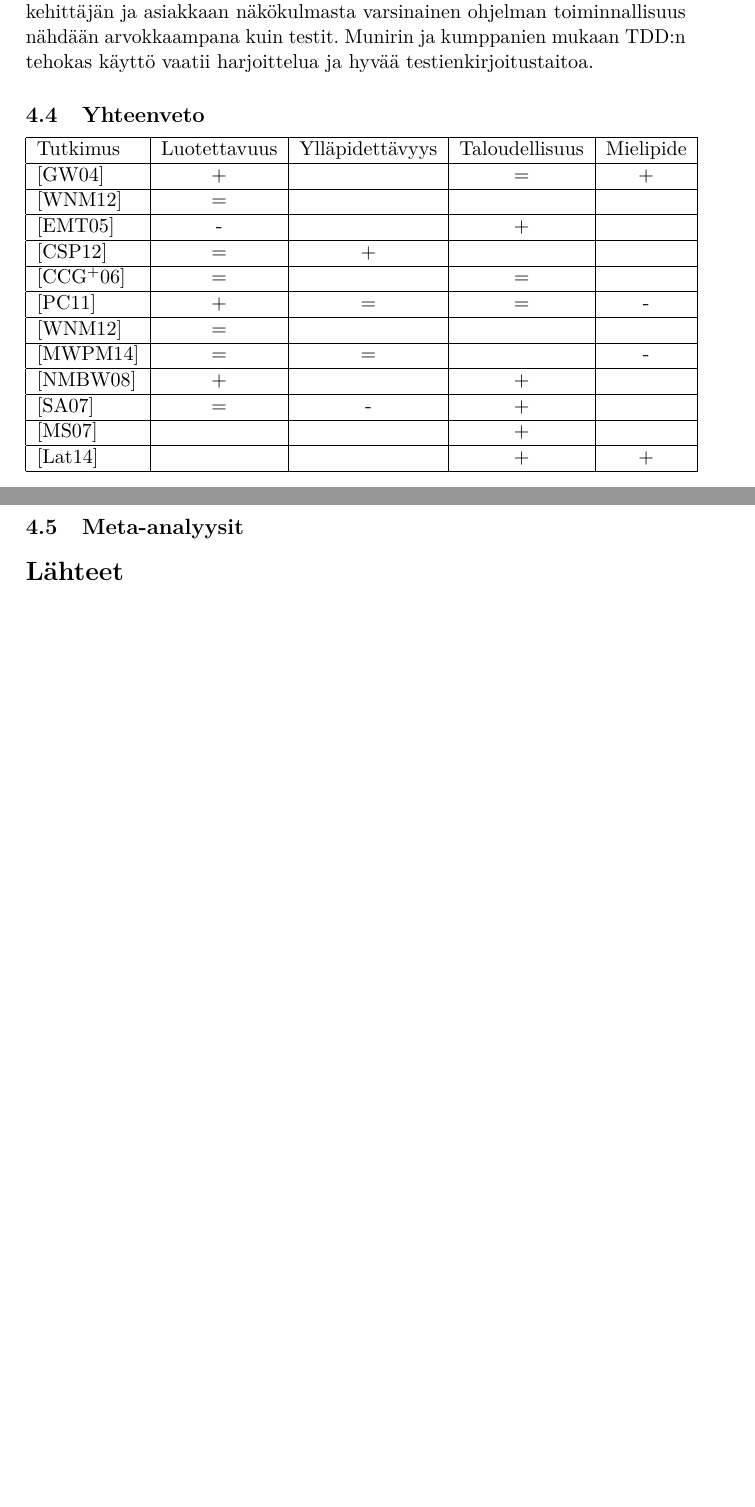
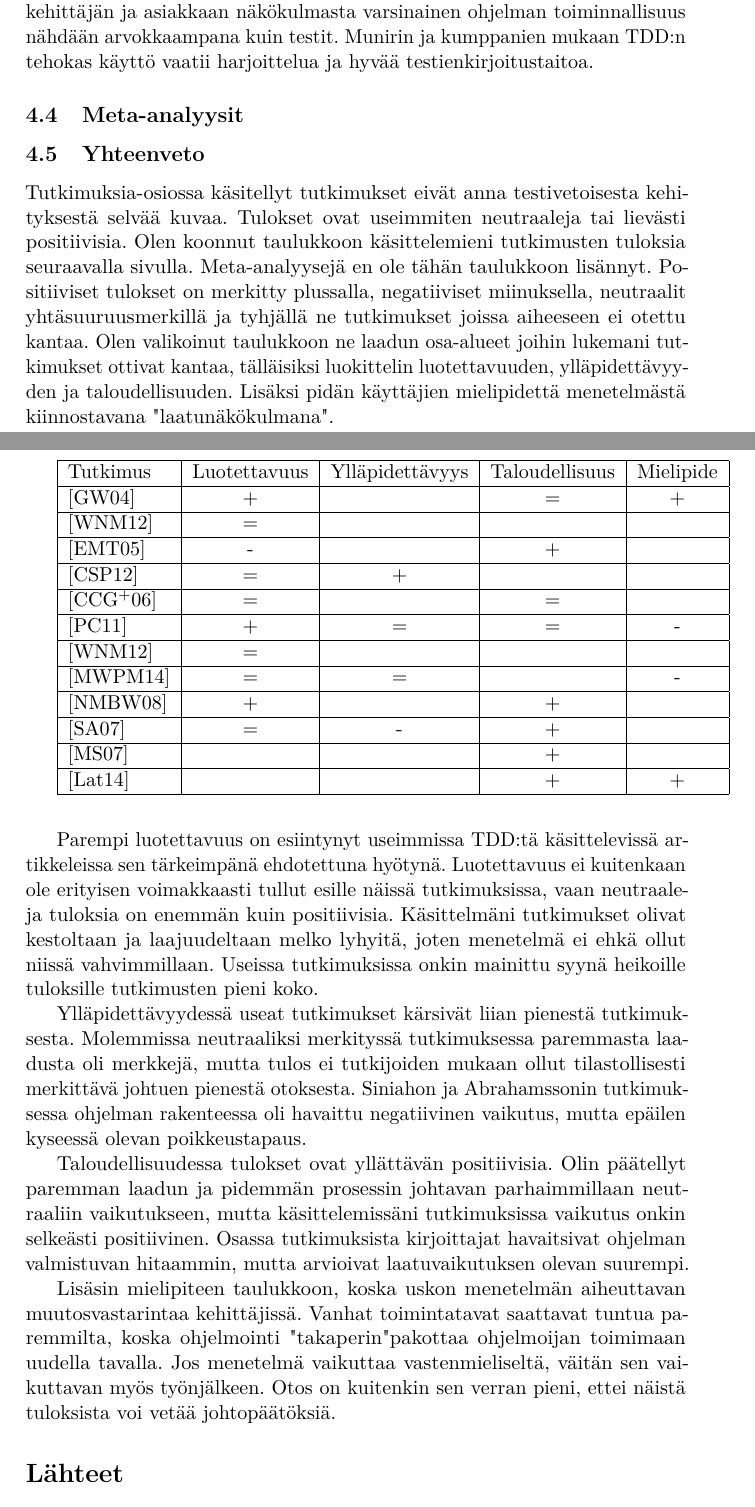
Before and after one commit to Ecxo/tiede-ninja, a LaTeX document (Tutkielma/tutkielma.tex): two parts of pages 16 and 17 of 21 before the commit and two parts of pages 16 and 17 of 22 after it, joined at a grey line, cut so that both start at the same text, the shorter picture padded with empty space. Compiled offline with pdfLaTeX.

Commit message:
yhteenvetoa aloiteltu

```diff
--- a/Tutkielma/tutkielma.tex
+++ b/Tutkielma/tutkielma.tex
@@ -367,8 +366,17 @@ Ljubljanan yliopistossa tehdyssä Pancurin ja Ciglaricin\cite{Pancur11} tutkimuk
 
 Munirin ja kumppanien \cite{Munir14} tutkimuksessa ammattilaiset eivät pitäneet TDD:stä. Kyselytutkimuksessa menetelmää pidettiin vaikeana oppia sekä vaativan enemmän aikaa ja itsekuria. Suurin osa 15:sta TDD:tä tutkimuksessa käyttäneestä koehenkilöistä ei ollut ennen käyttänyt menetelmää. Ammattilaiset pitivät testien kirjoittamista ensin ongelmallisena, koska kehittäjän ja asiakkaan näkökulmasta varsinainen ohjelman toiminnallisuus nähdään arvokkaampana kuin testit. Munirin ja kumppanien mukaan TDD:n tehokas käyttö vaatii harjoittelua ja hyvää testienkirjoitustaitoa.
 
+
+\subsection{Meta-analyysit}
+
+
+
 \subsection{Yhteenveto}
 
+
+
+Tutkimuksia-osiossa käsitellyt tutkimukset eivät anna testivetoisesta kehityksestä selvää kuvaa. Tulokset ovat useimmiten neutraaleja tai lievästi positiivisia.
+  Olen koonnut taulukkoon käsittelemieni tutkimusten tuloksia seuraavalla sivulla. Meta-analyysejä en ole tähän taulukkoon lisännyt. Positiiviset tulokset on merkitty plussalla, negatiiviset miinuksella, neutraalit yhtäsuuruusmerkillä ja tyhjällä ne tutkimukset joissa aiheeseen ei otettu kantaa. Olen valikoinut taulukkoon ne laadun osa-alueet joihin lukemani tutkimukset ottivat kantaa, tälläisiksi luokittelin luotettavuuden, ylläpidettävyyden ja taloudellisuuden. Lisäksi pidän käyttäjien mielipidettä menetelmästä kiinnostavana "laatunäkökulmana".
 
 \begin{tabular}{| l | c | c | c | c |}
 \hline
@@ -386,9 +394,30 @@ Munirin ja kumppanien \cite{Munir14} tutkimuksessa ammattilaiset eivät pitänee
 \cite{Madeyski07} 	&   &   & + &   \\ \hline
 \cite{Latorre14}	&   &   & + & + \\ \hline
 \end{tabular}
+\\
+\\
+
+Parempi luotettavuus on esiintynyt useimmissa TDD:tä käsittelevissä artikkeleissa sen tärkeimpänä ehdotettuna hyötynä. Luotettavuus ei kuitenkaan ole erityisen voimakkaasti tullut esille näissä tutkimuksissa, vaan neutraaleja tuloksia on enemmän kuin positiivisia. Käsittelmäni tutkimukset olivat  kestoltaan ja laajuudeltaan melko lyhyitä, joten menetelmä ei ehkä ollut niissä vahvimmillaan. Useissa tutkimuksissa onkin mainittu syynä heikoille tuloksille tutkimusten pieni koko.
+
+Ylläpidettävyydessä useat tutkimukset kärsivät liian pienestä tutkimuksesta. Molemmissa neutraaliksi merkityssä tutkimuksessa paremmasta laadusta oli merkkejä, mutta tulos ei tutkijoiden mukaan ollut tilastollisesti merkittävä johtuen pienestä otoksesta. Siniahon ja Abrahamssonin tutkimuksessa ohjelman rakenteessa oli havaittu negatiivinen vaikutus, mutta epäilen kyseessä olevan poikkeustapaus.
+
+Taloudellisuudessa tulokset ovat yllättävän positiivisia. Olin päätellyt paremman laadun ja pidemmän prosessin johtavan parhaimmillaan neutraaliin vaikutukseen, mutta käsittelemissäni tutkimuksissa vaikutus onkin selkeästi positiivinen. Osassa tutkimuksista kirjoittajat havaitsivat ohjelman valmistuvan hitaammin, mutta arvioivat laatuvaikutuksen olevan suurempi.
+
+Lisäsin mielipiteen taulukkoon, koska uskon menetelmän aiheuttavan muutosvastarintaa kehittäjissä. Vanhat toimintatavat saattavat tuntua paremmilta, koska ohjelmointi "takaperin" pakottaa ohjelmoijan toimimaan uudella tavalla. Jos menetelmä vaikuttaa vastenmieliseltä, väitän sen vaikuttavan myös työnjälkeen. Otos on kuitenkin sen verran pieni, ettei näistä tuloksista voi vetää johtopäätöksiä.
 
 
-\subsection{Meta-analyysit}
+
+
+
+
+
+
+
+
+
+
+
+
 
 
 
```
Also changed, not shown: Tutkielma/tutkielma.pdf, Tutkielma/tutkielma.tex (3 more changed lines), 5 other files.
